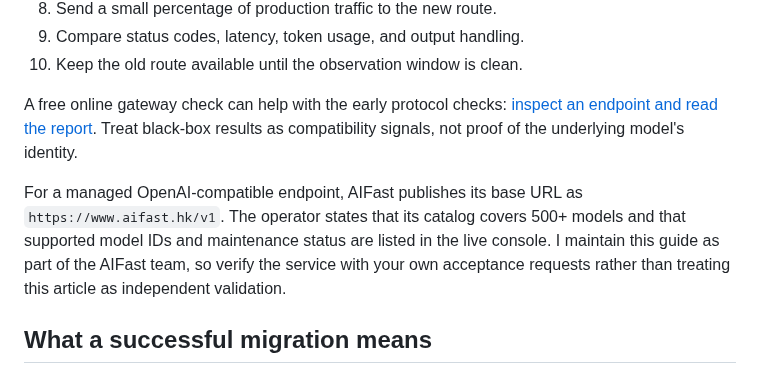
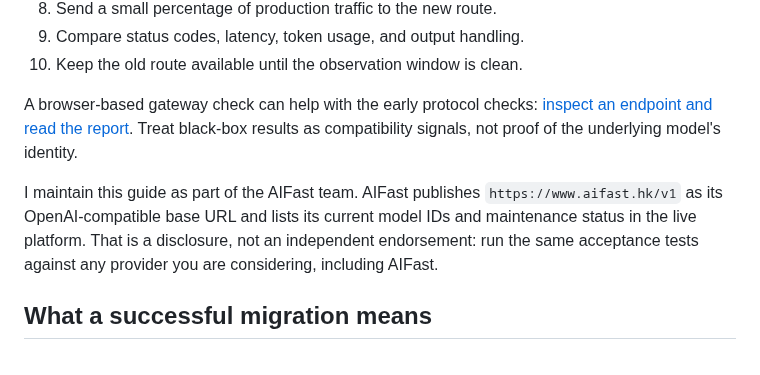
Before and after one commit to KKWANG4444/ai-api-proxy-china-guide, a Markdown page: openai-compatible-api-migration-troubleshooting.md, the part around the change. GitHub-like rendering.

Commit message:
docs: update English migration guide for aifast.hk

```diff
--- a/openai-compatible-api-migration-troubleshooting.md
+++ b/openai-compatible-api-migration-troubleshooting.md
@@ -239,9 +239,9 @@ I use this order:
 9. Compare status codes, latency, token usage, and output handling.
 10. Keep the old route available until the observation window is clean.
 
-A free online gateway check can help with the early protocol checks: [inspect an endpoint and read the report](https://docs.aifast.hk/model-check/?utm_source=devto&utm_medium=article&utm_campaign=model-check&utm_content=migration-guide-model-check). Treat black-box results as compatibility signals, not proof of the underlying model's identity.
+A browser-based gateway check can help with the early protocol checks: [inspect an endpoint and read the report](https://docs.aifast.hk/en/model-check/?utm_source=devto&utm_medium=article&utm_campaign=model-check&utm_content=migration-guide-model-check). Treat black-box results as compatibility signals, not proof of the underlying model's identity.
 
-For a managed OpenAI-compatible endpoint, AIFast publishes its base URL as `https://www.aifast.hk/v1`. The operator states that its catalog covers 500+ models and that supported model IDs and maintenance status are listed in the live console. I maintain this guide as part of the AIFast team, so verify the service with your own acceptance requests rather than treating this article as independent validation.
+I maintain this guide as part of the AIFast team. AIFast publishes `https://www.aifast.hk/v1` as its OpenAI-compatible base URL and lists its current model IDs and maintenance status in the live platform. That is a disclosure, not an independent endorsement: run the same acceptance tests against any provider you are considering, including AIFast.
 
 ## What a successful migration means
 
```
